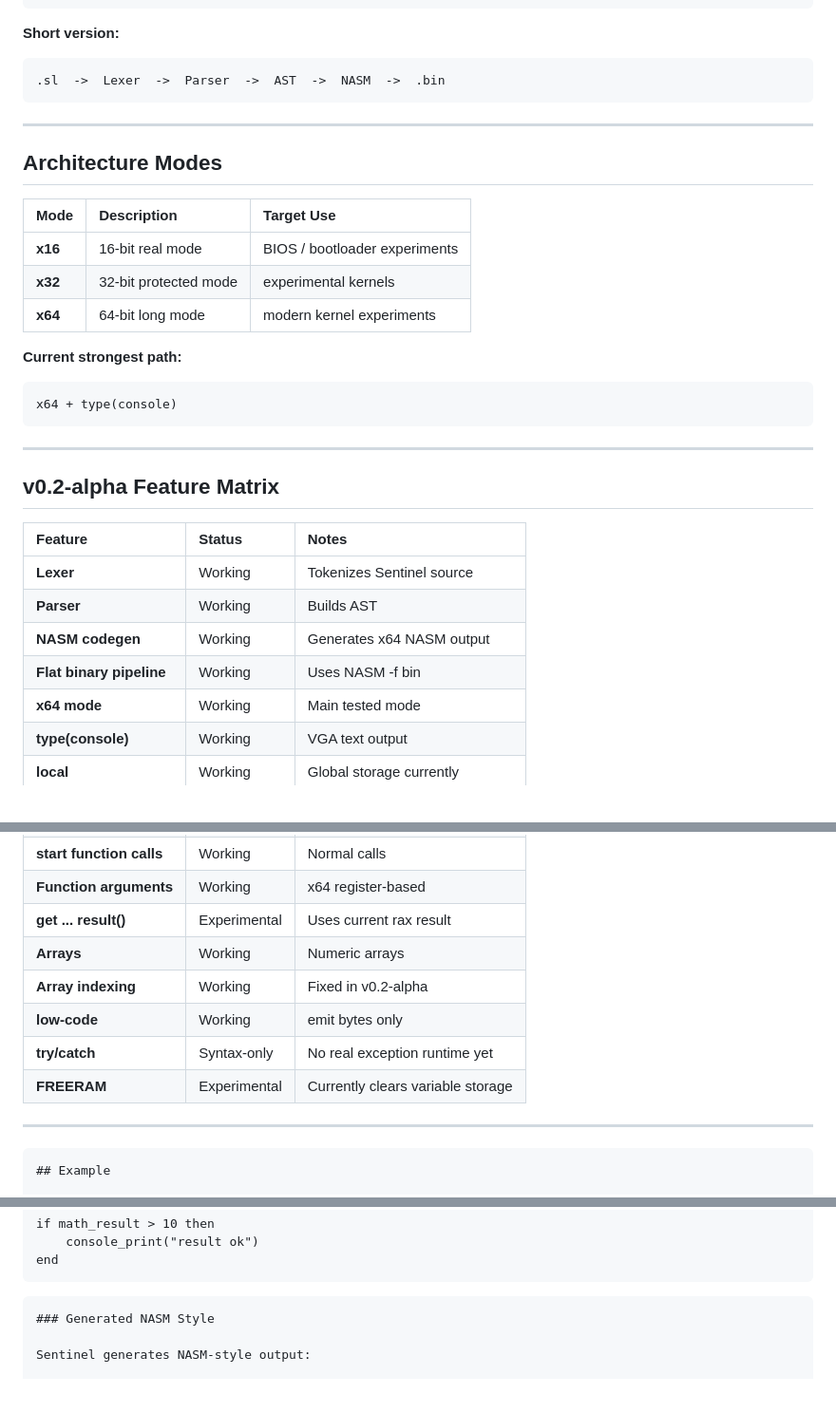
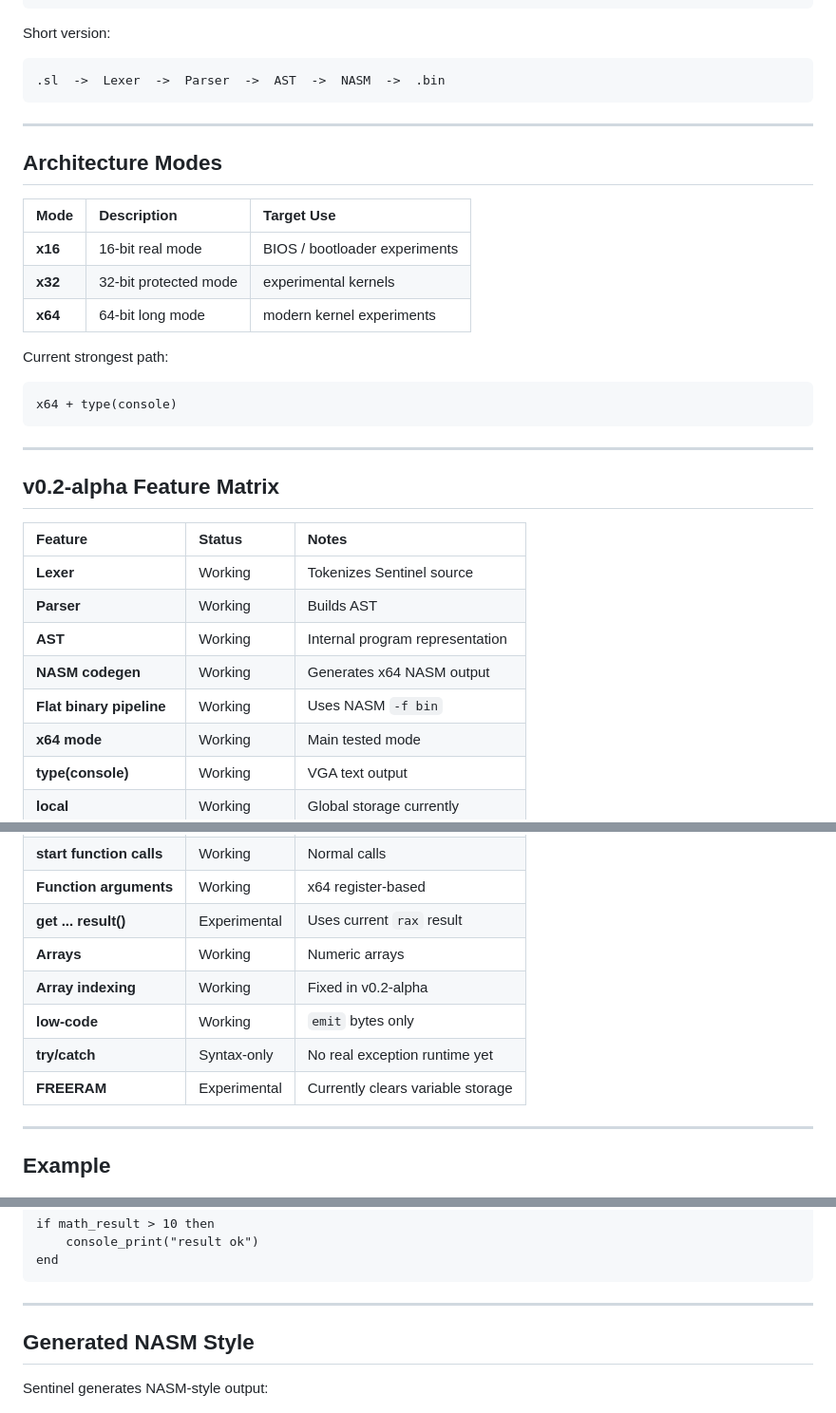
Before and after one commit to kotarimorm/SENTINEL_LANG, a Markdown page: README.md, 3 parts joined by grey strips. Shown at 95% size. GitHub-like rendering.

````diff
--- a/README.md
+++ b/README.md
@@ -76,7 +84,8 @@ NASM Assembly
  Flat Binary
 ```
 
-**Short version:**
+Short version:
+
 ```text
 .sl  ->  Lexer  ->  Parser  ->  AST  ->  NASM  ->  .bin
 ```
@@ -91,7 +100,8 @@ NASM Assembly
 | **x32** | 32-bit protected mode | experimental kernels |
 | **x64** | 64-bit long mode | modern kernel experiments |
 
-**Current strongest path:**
+Current strongest path:
+
 ```text
 x64 + type(console)
 ```
@@ -104,8 +114,9 @@ x64 + type(console)
 | :--- | :--- | :--- |
 | **Lexer** | Working | Tokenizes Sentinel source |
 | **Parser** | Working | Builds AST |
+| **AST** | Working | Internal program representation |
 | **NASM codegen** | Working | Generates x64 NASM output |
-| **Flat binary pipeline** | Working | Uses NASM -f bin |
+| **Flat binary pipeline** | Working | Uses NASM `-f bin` |
 | **x64 mode** | Working | Main tested mode |
 | **type(console)** | Working | VGA text output |
 | **local** | Working | Global storage currently |
@@ -116,16 +127,15 @@ x64 + type(console)
 | **create functions** | Working | Step-based functions |
 | **start function calls** | Working | Normal calls |
 | **Function arguments** | Working | x64 register-based |
-| **get ... result()** | Experimental | Uses current rax result |
+| **get ... result()** | Experimental | Uses current `rax` result |
 | **Arrays** | Working | Numeric arrays |
 | **Array indexing** | Working | Fixed in v0.2-alpha |
-| **low-code** | Working | emit bytes only |
+| **low-code** | Working | `emit` bytes only |
 | **try/catch** | Syntax-only | No real exception runtime yet |
 | **FREERAM** | Experimental | Currently clears variable storage |
 
 ---
 
-```md
 ## Example
 
 ```sl
@@ -146,8 +156,9 @@ if math_result > 10 then
 end
 ```
 
-```md
-### Generated NASM Style
+---
+
+## Generated NASM Style
 
 Sentinel generates NASM-style output:
 
````
Also changed, not shown: other parts of README.md (+44 -23 lines).
